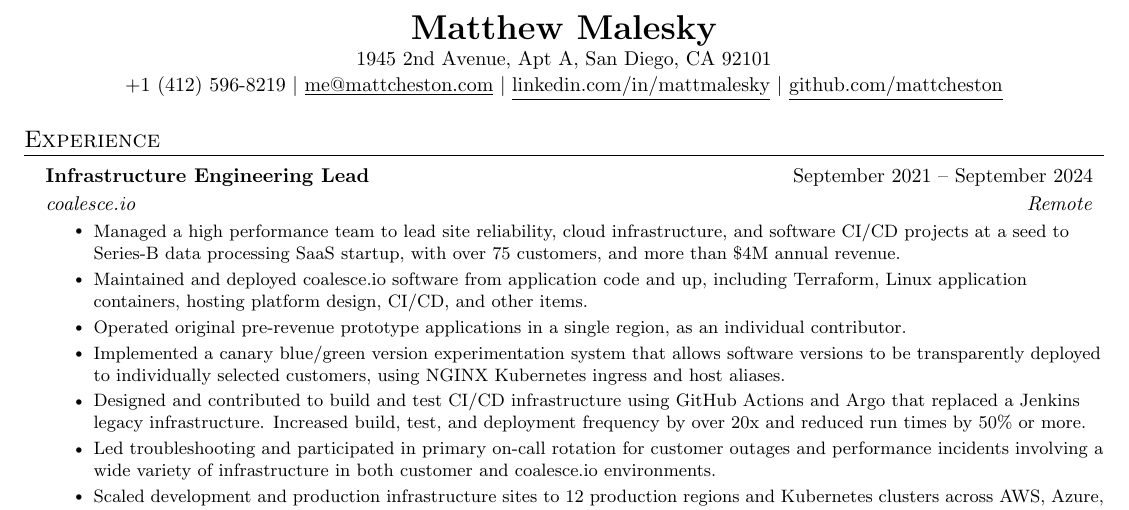
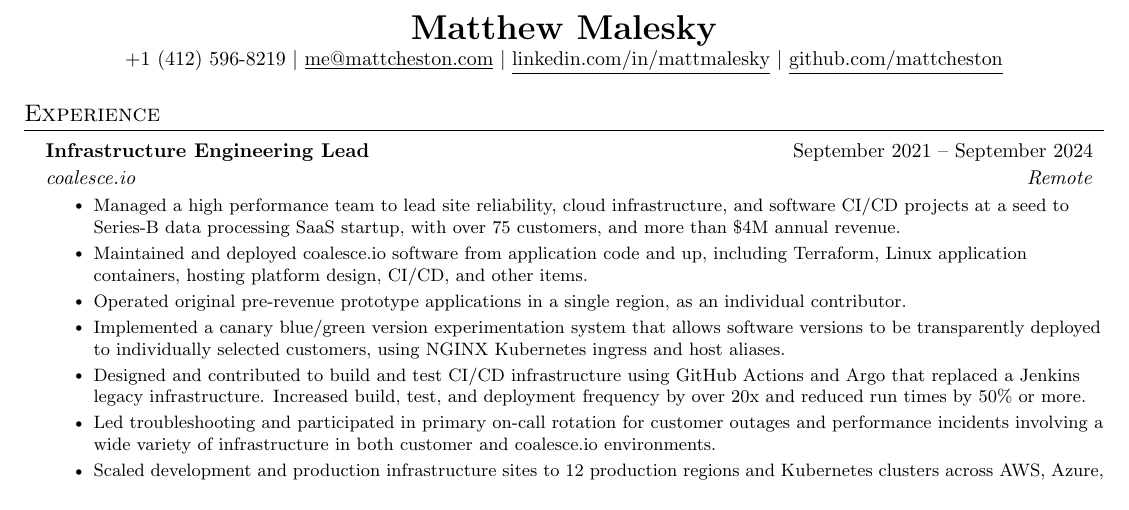
Before and after one commit to mattcheston/resume, a LaTeX document (main.tex): part of page 1 of 2, cut so that both start at the same text. Compiled offline with pdfLaTeX.

Commit message:
update resume

```diff
--- a/main.tex
+++ b/main.tex
@@ -113,7 +113,7 @@
 
 \begin{center}
     \textbf{\LARGE \scshape Matthew Malesky} \\ \vspace{1pt}
-    \small 1945 2nd Avenue, Apt A, San Diego, CA 92101 \\ \vspace{1pt}
+    % \small 875 Morgan Dr, Boulder, CO 80303 \\ \vspace{1pt}
     \small +1 (412) 596-8219 $|$ \href{mailto:me@mattcheston.com}{\underline{me@mattcheston.com}} $|$
     \href{https://linkedin.com/in/mattmalesky}{\underline{linkedin.com/in/mattmalesky}} $|$
     \href{https://github.com/mattcheston}{\underline{github.com/mattcheston}}
```
Also changed, not shown: main.pdf, 1 other file.
